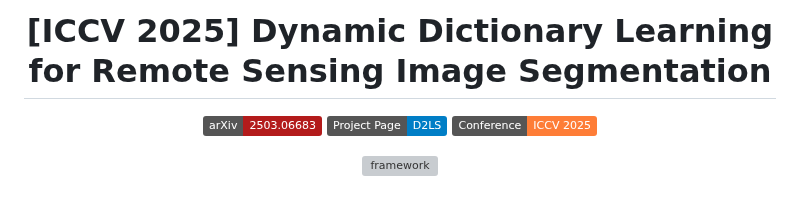
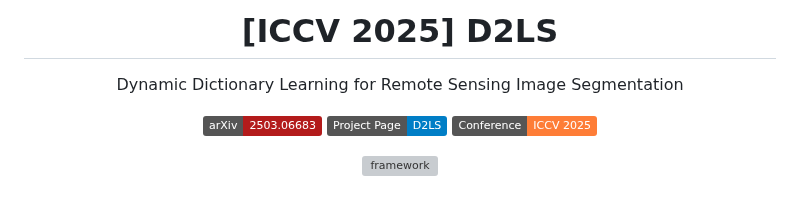
Before and after one commit to XavierJiezou/D2LS, a Markdown page: README.md, the part around the change. Rendered like a GitHub page; badges without logos; grey boxes are pictures that could not be loaded.

```diff
--- a/README.md
+++ b/README.md
@@ -1,6 +1,8 @@
 <div align="center">
 
-# [ICCV 2025] Dynamic Dictionary Learning for Remote Sensing Image Segmentation
+# [ICCV 2025] D2LS
+
+Dynamic Dictionary Learning for Remote Sensing Image Segmentation
 
 [![arXiv Paper](https://img.shields.io/badge/arXiv-2503.06683-B31B1B)](https://arxiv.org/abs/2503.06683)
 [![Project Page](https://img.shields.io/badge/Project%20Page-D2LS-blue)](https://xavierjiezou.github.io/D2LS/)
```
